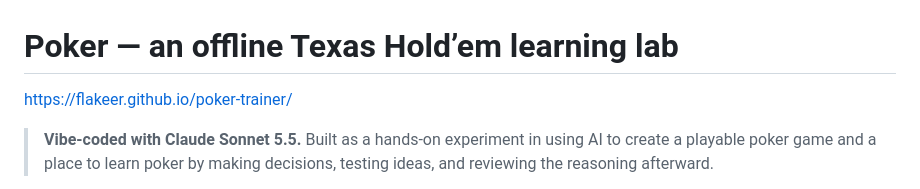
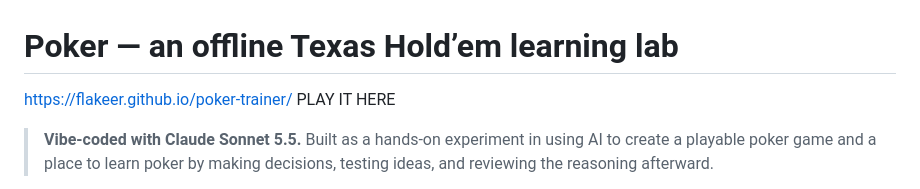
Before and after one commit to flakeer/poker-trainer, a Markdown page: README.md, the part around the change. Rendered like a GitHub page.

Commit message:
Enhance README with play link emphasis
Updated README to emphasize where to play the game.

```diff
--- a/README.md
+++ b/README.md
@@ -1,6 +1,6 @@
 # Poker — an offline Texas Hold’em learning lab
 
-https://flakeer.github.io/poker-trainer/
+https://flakeer.github.io/poker-trainer/  PLAY IT HERE
 
 > **Vibe-coded with Claude Sonnet 5.5.** Built as a hands-on experiment in using AI to create a playable poker game and a place to learn poker by making decisions, testing ideas, and reviewing the reasoning afterward.
 
```
